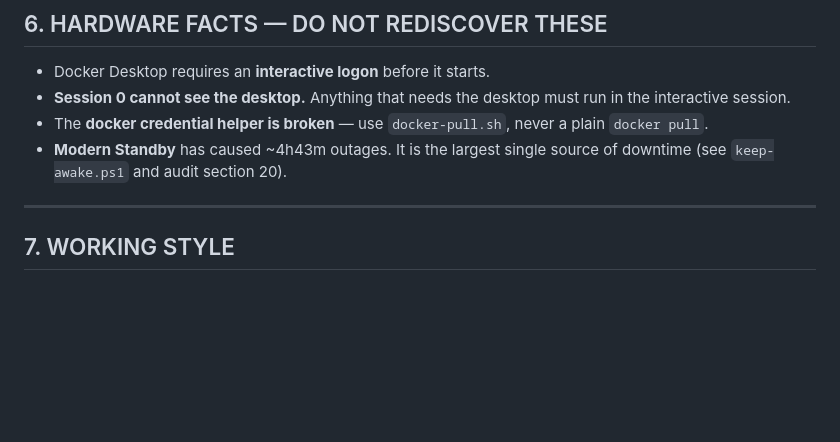
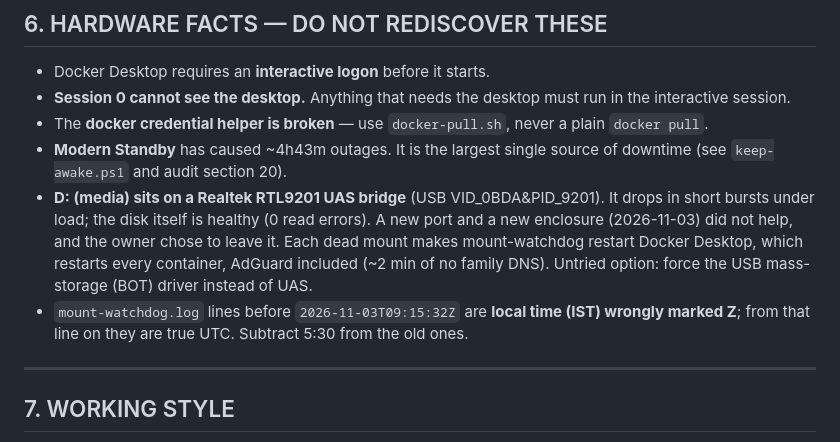
Before and after one commit to NatikChhabra/homelab, a Markdown page: CLAUDE.md, the part around the change. Rendered like a GitHub page; blank space fills up the shorter version.

Commit message:
docs: record the D: USB bridge facts and the watchdog log time-zone boundary
So the next session does not rediscover them: the RTL9201 UAS bridge drops even after a
port and enclosure swap, each drop restarts all containers (AdGuard included), and
mount-watchdog.log stamps before 2026-11-03T09:15:32Z are IST marked Z.

Rollback: git revert HEAD

```diff
--- a/CLAUDE.md
+++ b/CLAUDE.md
@@ -229,6 +229,13 @@ gitignored path, force-add it in the same breath.
   `docker pull`.
 - **Modern Standby** has caused ~4h43m outages. It is the largest single source of downtime
   (see `keep-awake.ps1` and audit section 20).
+- **D: (media) sits on a Realtek RTL9201 UAS bridge** (USB VID_0BDA&PID_9201). It drops in
+  short bursts under load; the disk itself is healthy (0 read errors). A new port and a new
+  enclosure (2026-11-03) did not help, and the owner chose to leave it. Each dead mount makes
+  mount-watchdog restart Docker Desktop, which restarts every container, AdGuard included
+  (~2 min of no family DNS). Untried option: force the USB mass-storage (BOT) driver instead of UAS.
+- `mount-watchdog.log` lines before `2026-11-03T09:15:32Z` are **local time (IST) wrongly
+  marked Z**; from that line on they are true UTC. Subtract 5:30 from the old ones.
 
 ---
 
```
